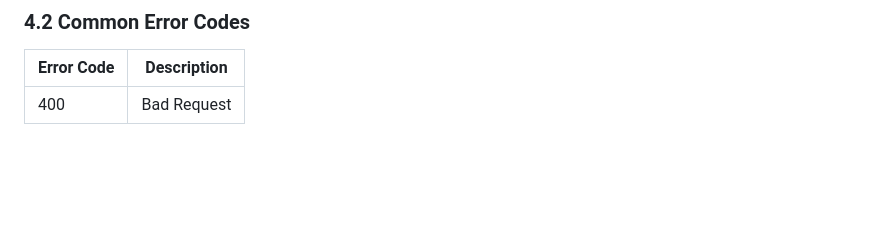
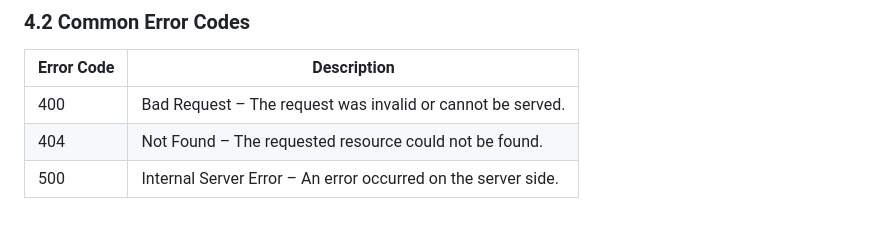
Before and after one commit to cinnabonacai/ChatDB, a Markdown page: Frontend-Backend API Documentation.md, the part around the change. Drawn GitHub-style; blank space fills up the shorter version.

Commit message:
Update Frontend-Backend API Documentation.md
Add error codes.

```diff
--- a/Frontend-Backend API Documentation.md
+++ b/Frontend-Backend API Documentation.md
@@ -274,4 +274,6 @@ For any errors, the following response format will be returned:
 
 | Error Code | Description |
 | --- | --- |
-| 400 | Bad Request
+| 400 | Bad Request – The request was invalid or cannot be served. |
+| 404 | Not Found – The requested resource could not be found. |
+| 500 | Internal Server Error – An error occurred on the server side. |
```
